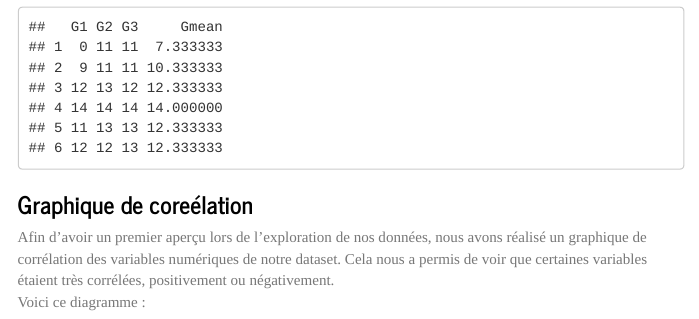
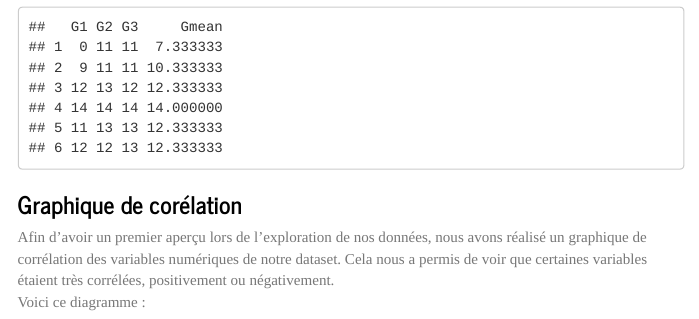
Before and after one commit to Oscarben1/dataviz_sociologicStudy_in_R, an R Markdown document (rapport.Rmd): the page in a window 1100 px wide, from 2340 px down. The pictures show the output file rapport.html that the author committed with the source, opened offline; menus at the side of the page are left out.

Commit message:
rapport : commit +1 - correction de l'erreur d'orthographe sur "corrélation"

````diff
--- a/rapport.Rmd
+++ b/rapport.Rmd
@@ -104,7 +104,7 @@ dfPortugais %>%
   head()
 ```
 
-### Graphique de coreélation
+### Graphique de corélation
 
 Afin d'avoir un premier aperçu lors de l'exploration de nos données, nous avons réalisé un graphique de corrélation des variables numériques de notre dataset. Cela nous a permis de voir que certaines variables étaient très corrélées, positivement ou négativement.<br>
 Voici ce diagramme :
````
Also changed, not shown: rapport.html.
